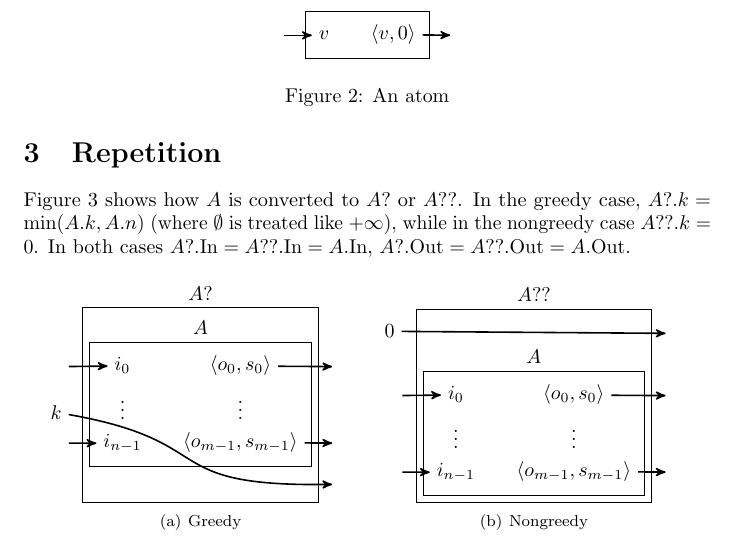
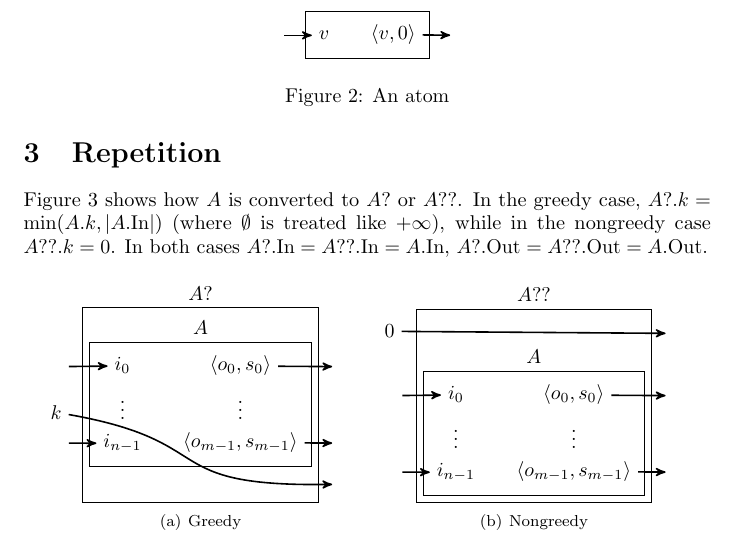
Before and after one commit to strozfriedberg/lightgrep, a LaTeX document (design/fragments.tex): part of page 2 of 6, cut so that both start at the same text. Compiled offline with pdfLaTeX.

Commit message:
Use |A.In| instead of A.n.

```diff
--- a/design/fragments.tex
+++ b/design/fragments.tex
@@ -73,7 +73,7 @@ Figure~\ref{fig:atom} shows an atomic fragment, i.e., a fragment consisting of a
 
 \section{Repetition}
 
-Figure~\ref{fig:srep} shows how $A$ is converted to $A?$ or $A??$. In the greedy case, $A?.k = \min(A.k,A.n)$ (where $\emptyset$ is treated like $+\infty$), while in the nongreedy case $A??.k = 0$. In both cases $A?.\In = A??.\In = A.\In$, $A?.\Out = A??.\Out = A.\Out$.
+Figure~\ref{fig:srep} shows how $A$ is converted to $A?$ or $A??$. In the greedy case, $A?.k = \min(A.k,\lvert A.\In\rvert)$ (where $\emptyset$ is treated like $+\infty$), while in the nongreedy case $A??.k = 0$. In both cases $A?.\In = A??.\In = A.\In$, $A?.\Out = A??.\Out = A.\Out$.
 
 \begin{figure}[h]
 \centering
```
